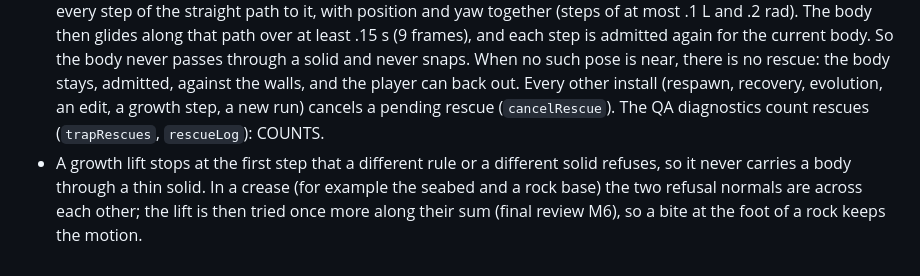
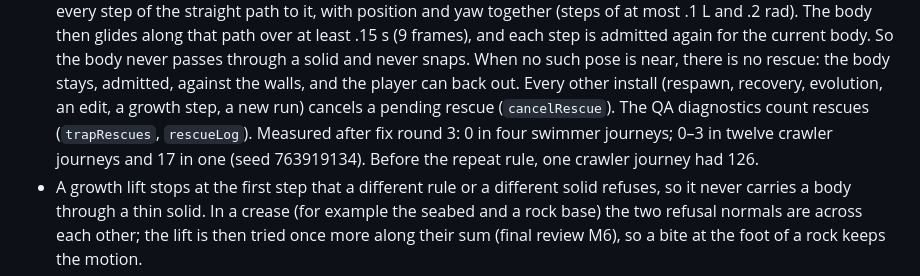
Before and after one commit to spencerrichardhenry/tiny-tide, a Markdown page: docs/TINY-TIDE.md, the part around the change. Drawn GitHub-style.

Commit message:
Tiny Tide docs: measured rescue counts after fix round 3
Co-Authored-By: Claude Opus 5.5 (1M context) <noreply@anthropic.com>

```diff
--- a/docs/TINY-TIDE.md
+++ b/docs/TINY-TIDE.md
@@ -208,7 +208,9 @@ solid (`solidId`).
   there is no rescue: the body stays, admitted, against the walls, and the
   player can back out. Every other install (respawn, recovery, evolution, an
   edit, a growth step, a new run) cancels a pending rescue (`cancelRescue`).
-  The QA diagnostics count rescues (`trapRescues`, `rescueLog`): COUNTS.
+  The QA diagnostics count rescues (`trapRescues`, `rescueLog`). Measured after fix round 3: 0 in four
+  swimmer journeys; 0–3 in twelve crawler journeys and 17 in one (seed
+  763919134). Before the repeat rule, one crawler journey had 126.
 - A growth lift stops at the first step that a different rule or a different
   solid refuses, so it never carries a body through a thin solid. In a crease
   (for example the seabed and a rock base) the two refusal normals are across
```
